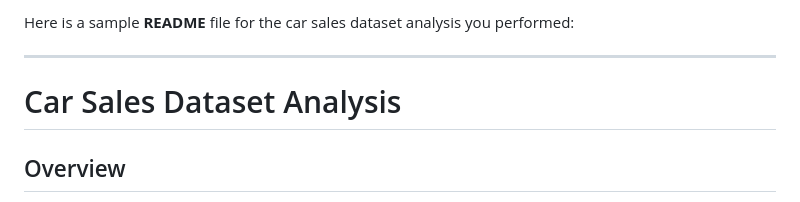
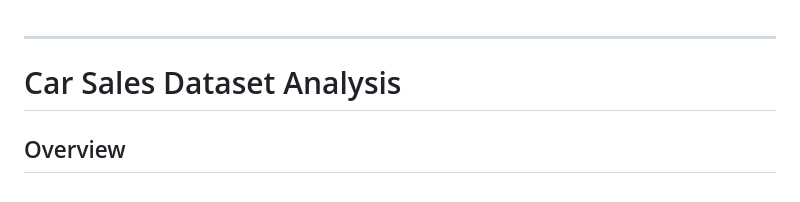
Before and after one commit to Lovecoder24/3-column-preview, a Markdown page: README.md, the part around the change. GitHub-like rendering.

```diff
--- a/README.md
+++ b/README.md
@@ -1,4 +1,3 @@
-Here is a sample **README** file for the car sales dataset analysis you performed:
 
 ---
 
```
